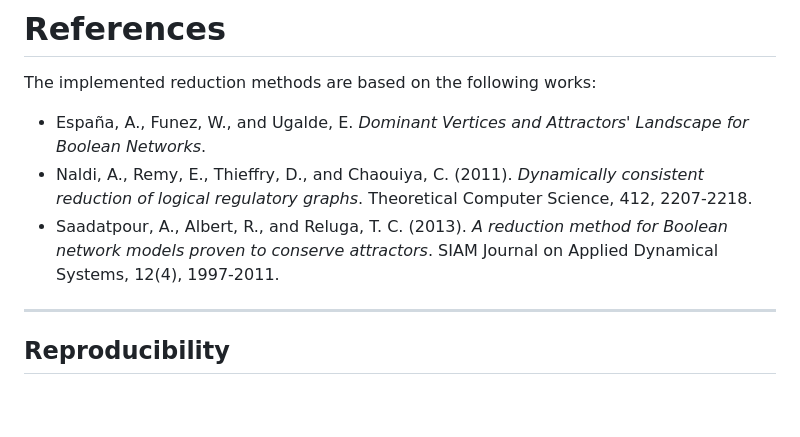
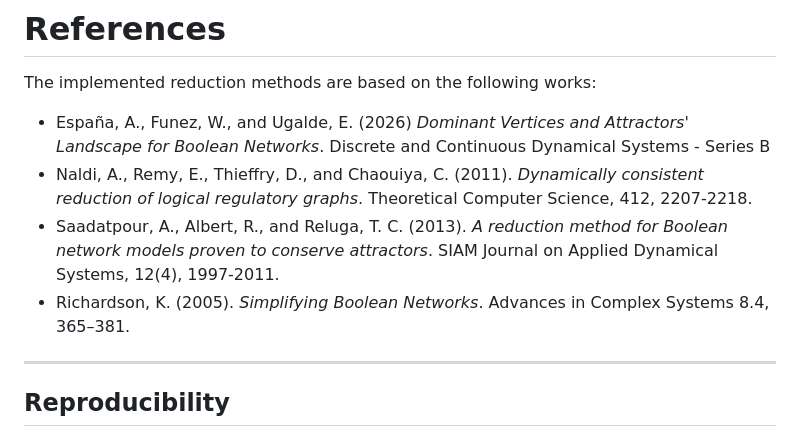
Before and after one commit to arletteespana/boolean--dynamics--reduction, a Markdown page: README.md, the part around the change. Rendered like a GitHub page; blank space fills up the shorter version.

```diff
--- a/README.md
+++ b/README.md
@@ -595,9 +595,10 @@ For Dominant Vertices, all minimum dominant sets are retained and analyzed separ
 
 The implemented reduction methods are based on the following works:
 
-- España, A., Funez, W., and Ugalde, E. *Dominant Vertices and Attractors' Landscape for Boolean Networks*.
+- España, A., Funez, W., and Ugalde, E. (2026) *Dominant Vertices and Attractors' Landscape for Boolean Networks*. Discrete and Continuous Dynamical Systems - Series B
 - Naldi, A., Remy, E., Thieffry, D., and Chaouiya, C. (2011). *Dynamically consistent reduction of logical regulatory graphs*. Theoretical Computer Science, 412, 2207-2218.
 - Saadatpour, A., Albert, R., and Reluga, T. C. (2013). *A reduction method for Boolean network models proven to conserve attractors*. SIAM Journal on Applied Dynamical Systems, 12(4), 1997-2011.
+- Richardson, K. (2005). *Simplifying Boolean Networks*. Advances in Complex Systems 8.4, 365–381.
 
 ---
 
```
